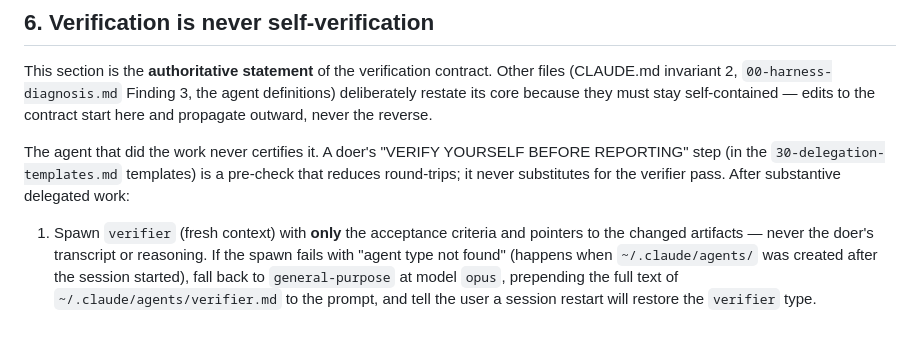
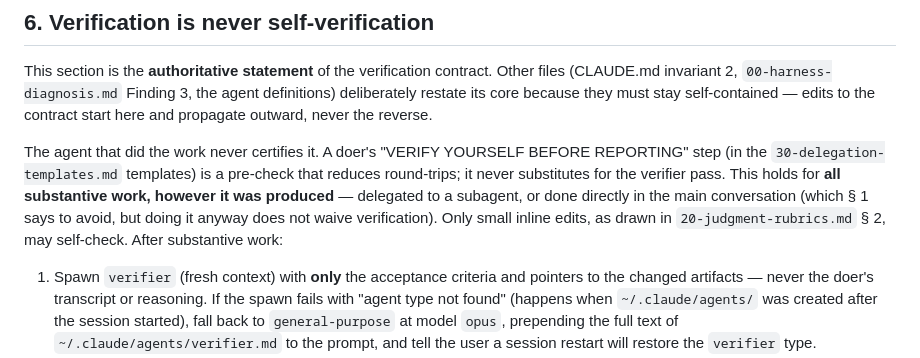
Before and after one commit to JavisOfWeiYen/fable5_harness, a Markdown page: home-claude/docs/10-model-dispatch.md, the part around the change. Drawn GitHub-style; blank space fills up the shorter version.

```diff
--- a/home-claude/docs/10-model-dispatch.md
+++ b/home-claude/docs/10-model-dispatch.md
@@ -134,7 +134,10 @@ propagate outward, never the reverse.
 
 The agent that did the work never certifies it. A doer's "VERIFY YOURSELF BEFORE REPORTING"
 step (in the `30-delegation-templates.md` templates) is a pre-check that reduces round-trips;
-it never substitutes for the verifier pass. After substantive delegated work:
+it never substitutes for the verifier pass. This holds for **all substantive work, however it
+was produced** — delegated to a subagent, or done directly in the main conversation (which § 1
+says to avoid, but doing it anyway does not waive verification). Only small inline edits, as
+drawn in `20-judgment-rubrics.md` § 2, may self-check. After substantive work:
 
 1. Spawn `verifier` (fresh context) with **only** the acceptance criteria and pointers to the
    changed artifacts — never the doer's transcript or reasoning.
```
Also changed, not shown: home-claude/docs/00-harness-diagnosis.md (+3 -2 lines), home-claude/docs/20-judgment-rubrics.md (+3 -2 lines).
